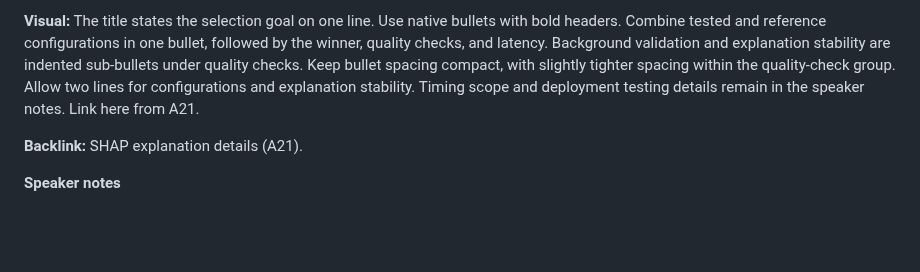
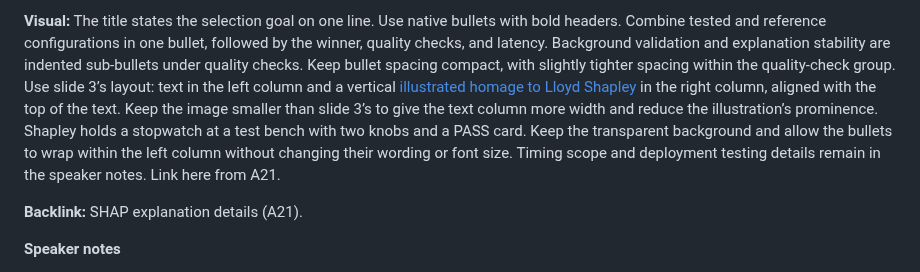
Before and after one commit to JensBender/medical-cost-prediction, a Markdown page: docs/slides/storyboard.md, the part around one of its changes. Rendered like a GitHub page; blank space fills up the shorter version.

Commit message:
docs: add SHAP benchmarking illustration

```diff
--- a/docs/slides/storyboard.md
+++ b/docs/slides/storyboard.md
@@ -1515,8 +1515,15 @@ with bold headers. Combine tested and reference configurations in one bullet,
 followed by the winner, quality checks, and latency. Background validation and
 explanation stability are indented sub-bullets under quality checks. Keep bullet
 spacing compact, with slightly tighter spacing within the quality-check group.
-Allow two lines for configurations and explanation stability. Timing scope and deployment
-testing details remain in the speaker notes. Link here from A21.
+Use slide 3’s layout: text in the left column and a vertical
+[illustrated homage to Lloyd Shapley](assets/shap-benchmarking.png) in the right column,
+aligned with the top of the text. Keep the image smaller than slide 3’s to give
+the text column more width and reduce the illustration’s prominence.
+Shapley holds a stopwatch at a test bench with two knobs and a PASS card.
+Keep the transparent background and allow the bullets to wrap within the left
+column without changing their wording or font size.
+Timing scope and deployment testing details remain in the speaker notes.
+Link here from A21.
 
 **Backlink:** SHAP explanation details (A21).
 
```
Also changed, not shown: other parts of docs/slides/storyboard.md (+2 -1 lines), docs/slides/assets/shap-benchmarking.png (added), 1 other file.
